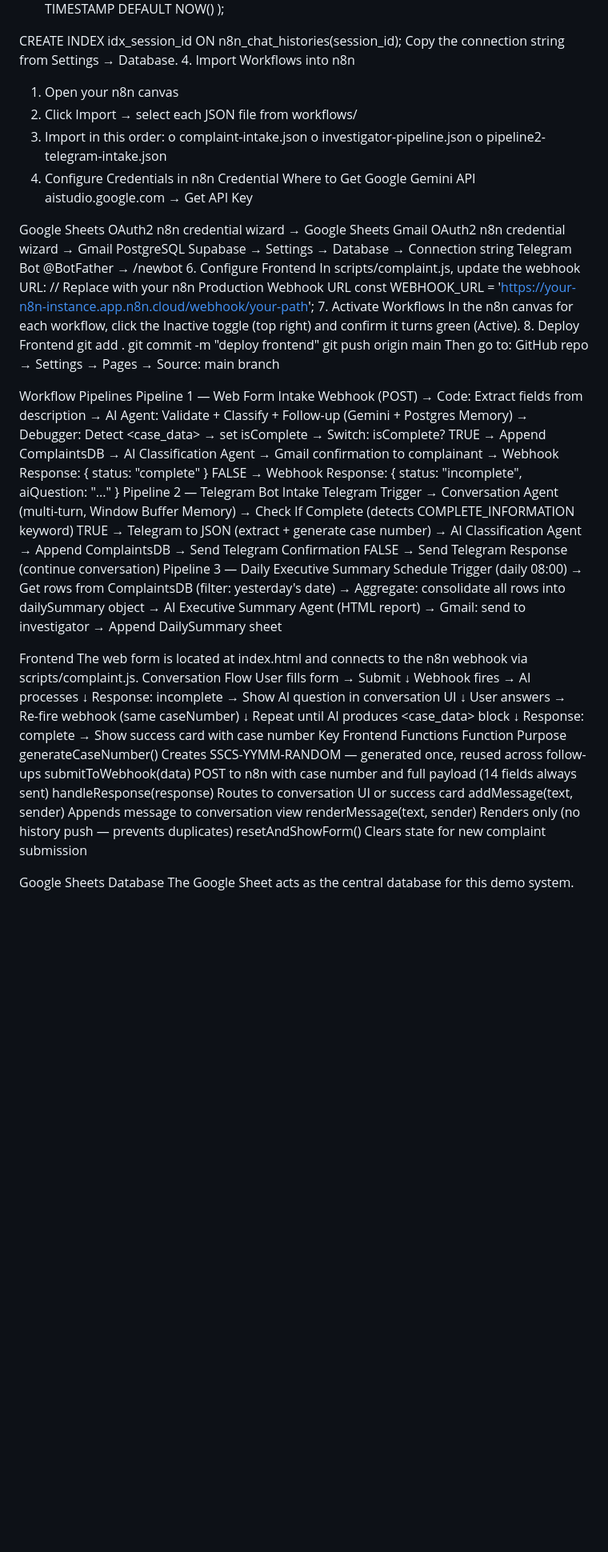
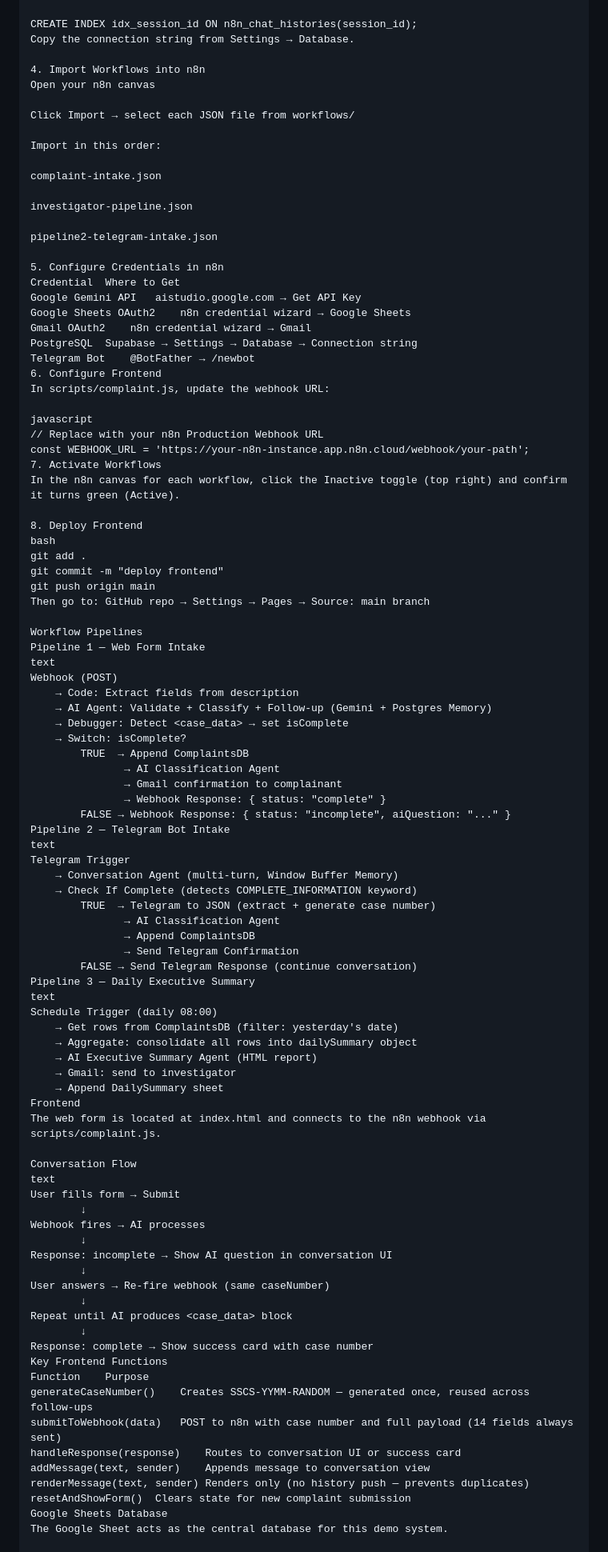
Before and after one commit to dommmy200/Agentic-Complaint-Hotlines, a Markdown page: README.md, the part around one of its changes. Shown at 80% size. Rendered like a GitHub page; blank space fills up the shorter version.

```diff
--- a/README.md
+++ b/README.md
@@ -208,28 +251,38 @@ CREATE TABLE IF NOT EXISTS n8n_chat_histories (
 
 CREATE INDEX idx_session_id ON n8n_chat_histories(session_id);
 Copy the connection string from Settings → Database.
+
 4. Import Workflows into n8n
-1.	Open your n8n canvas
-2.	Click Import → select each JSON file from workflows/
-3.	Import in this order:
-o	complaint-intake.json
-o	investigator-pipeline.json
-o	pipeline2-telegram-intake.json
+Open your n8n canvas
+
+Click Import → select each JSON file from workflows/
+
+Import in this order:
+
+complaint-intake.json
+
+investigator-pipeline.json
+
+pipeline2-telegram-intake.json
+
 5. Configure Credentials in n8n
 Credential	Where to Get
 Google Gemini API	aistudio.google.com → Get API Key
-
 Google Sheets OAuth2	n8n credential wizard → Google Sheets
 Gmail OAuth2	n8n credential wizard → Gmail
 PostgreSQL	Supabase → Settings → Database → Connection string
 Telegram Bot	@BotFather → /newbot
 6. Configure Frontend
 In scripts/complaint.js, update the webhook URL:
+
+javascript
 // Replace with your n8n Production Webhook URL
 const WEBHOOK_URL = 'https://your-n8n-instance.app.n8n.cloud/webhook/your-path';
 7. Activate Workflows
 In the n8n canvas for each workflow, click the Inactive toggle (top right) and confirm it turns green (Active).
+
 8. Deploy Frontend
+bash
 git add .
 git commit -m "deploy frontend"
 git push origin main
@@ -237,6 +290,7 @@ Then go to: GitHub repo → Settings → Pages → Source: main branch
 
 Workflow Pipelines
 Pipeline 1 — Web Form Intake
+text
 Webhook (POST)
     → Code: Extract fields from description
     → AI Agent: Validate + Classify + Follow-up (Gemini + Postgres Memory)
@@ -248,6 +302,7 @@ Webhook (POST)
                → Webhook Response: { status: "complete" }
         FALSE → Webhook Response: { status: "incomplete", aiQuestion: "..." }
 Pipeline 2 — Telegram Bot Intake
+text
 Telegram Trigger
     → Conversation Agent (multi-turn, Window Buffer Memory)
     → Check If Complete (detects COMPLETE_INFORMATION keyword)
@@ -257,16 +312,18 @@ Telegram Trigger
                → Send Telegram Confirmation
         FALSE → Send Telegram Response (continue conversation)
 Pipeline 3 — Daily Executive Summary
+text
 Schedule Trigger (daily 08:00)
     → Get rows from ComplaintsDB (filter: yesterday's date)
     → Aggregate: consolidate all rows into dailySummary object
     → AI Executive Summary Agent (HTML report)
     → Gmail: send to investigator
     → Append DailySummary sheet
-
 Frontend
 The web form is located at index.html and connects to the n8n webhook via scripts/complaint.js.
+
 Conversation Flow
+text
 User fills form → Submit
         ↓
 Webhook fires → AI processes
@@ -286,7 +343,7 @@ handleResponse(response)	Routes to conversation UI or success card
 addMessage(text, sender)	Appends message to conversation view
 renderMessage(text, sender)	Renders only (no history push — prevents duplicates)
 resetAndShowForm()	Clears state for new complaint submission
-
 Google Sheets Database
 The Google Sheet acts as the central database for this demo system.
+
 Sheet ID: 1qyfoQffyW6-6D8kUJnbE4QBM2pK9Bw4QLls-Drl-PIY
```
Also changed, not shown: other parts of README.md (+122 -74 lines).
